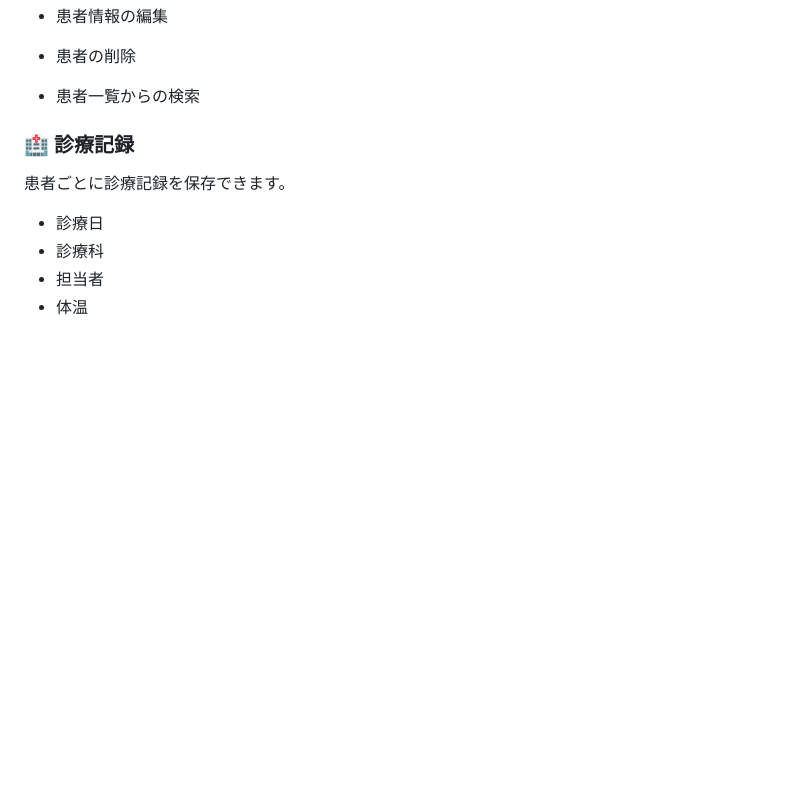
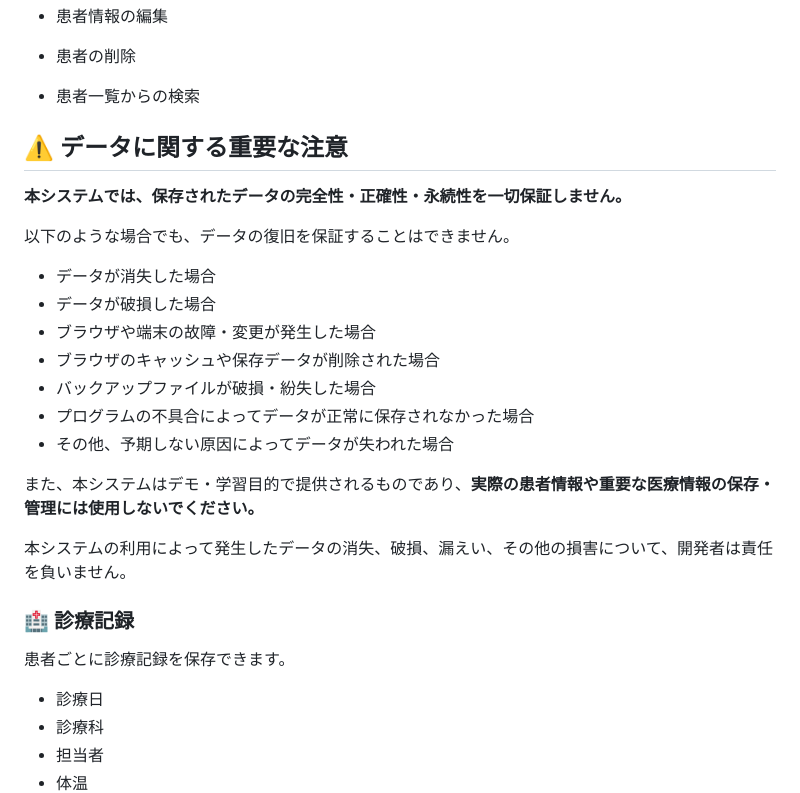
Before and after one commit to ytaka5004911/MedChartLite, a Markdown page: README.md, the part around the change. GitHub-like rendering; blank space fills up the shorter version.

```diff
--- a/README.md
+++ b/README.md
@@ -27,6 +27,27 @@
 * 患者情報の編集
 * 患者の削除
 * 患者一覧からの検索
+
+## ⚠️ データに関する重要な注意
+
+**本システムでは、保存されたデータの完全性・正確性・永続性を一切保証しません。**
+
+以下のような場合でも、データの復旧を保証することはできません。
+
+* データが消失した場合
+* データが破損した場合
+* ブラウザや端末の故障・変更が発生した場合
+* ブラウザのキャッシュや保存データが削除された場合
+* バックアップファイルが破損・紛失した場合
+* プログラムの不具合によってデータが正常に保存されなかった場合
+* その他、予期しない原因によってデータが失われた場合
+
+
+
+また、本システムはデモ・学習目的で提供されるものであり、**実際の患者情報や重要な医療情報の保存・管理には使用しないでください。**
+
+本システムの利用によって発生したデータの消失、破損、漏えい、その他の損害について、開発者は責任を負いません。
+
 
 ### 🏥 診療記録
 
```
